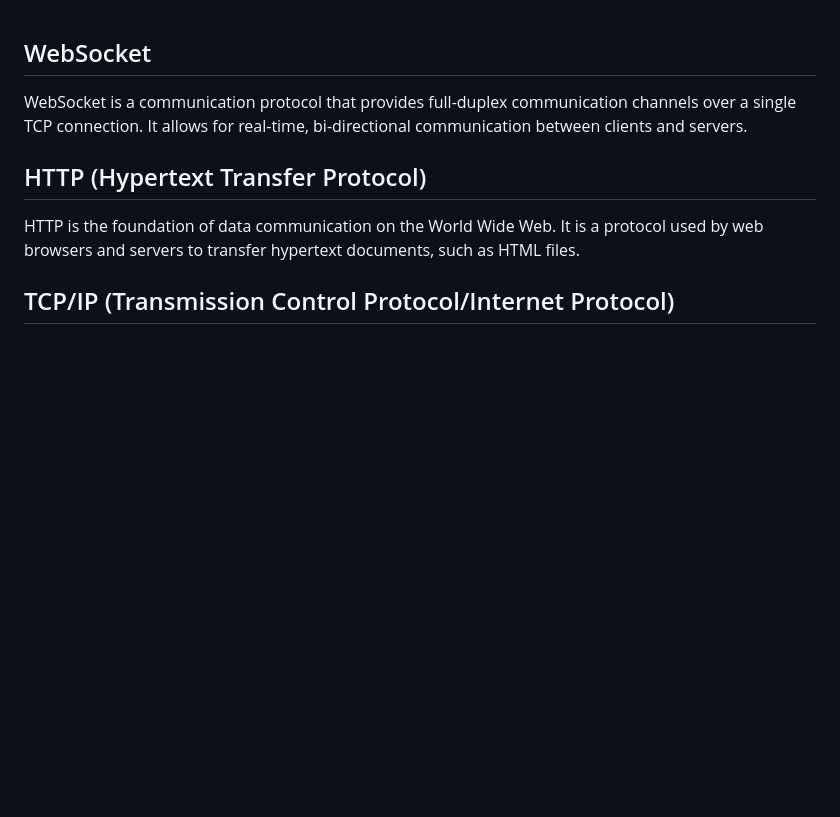
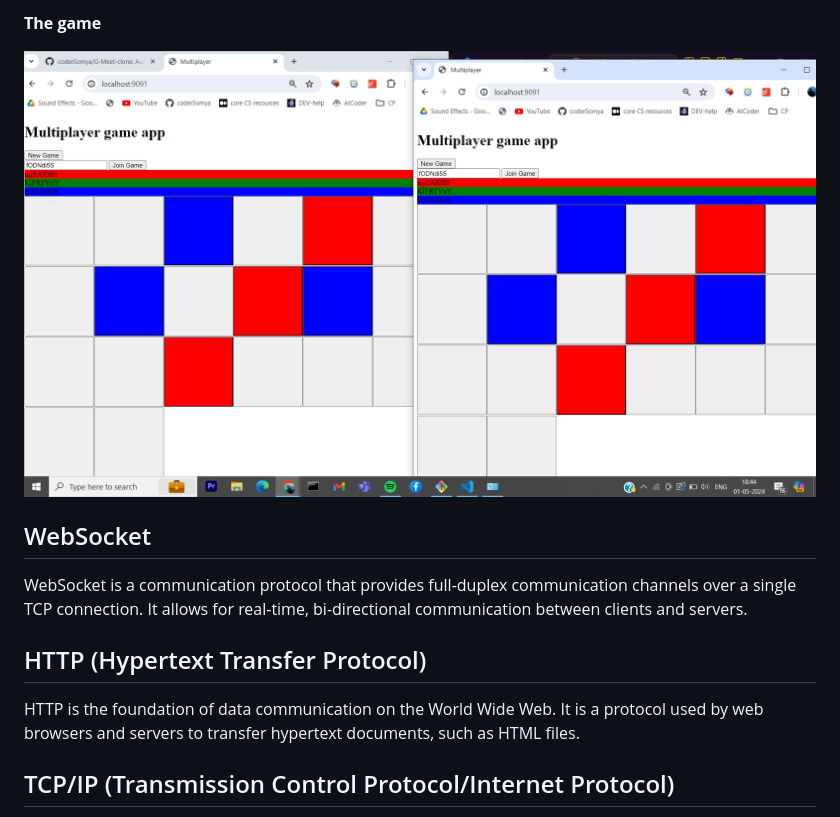
Before and after one commit to coderSomya/Multiplayer-Websocket, a Markdown page: README.md, the part around the change. Rendered like a GitHub page; pictures changed too: game.png (added); blank space fills up the shorter version.

```diff
--- a/README.md
+++ b/README.md
@@ -1,3 +1,7 @@
+__The game__
+
+![Image](game.png)
+
 ## WebSocket
 WebSocket is a communication protocol that provides full-duplex communication channels over a single TCP connection. It allows for real-time, bi-directional communication between clients and servers.
 
```
